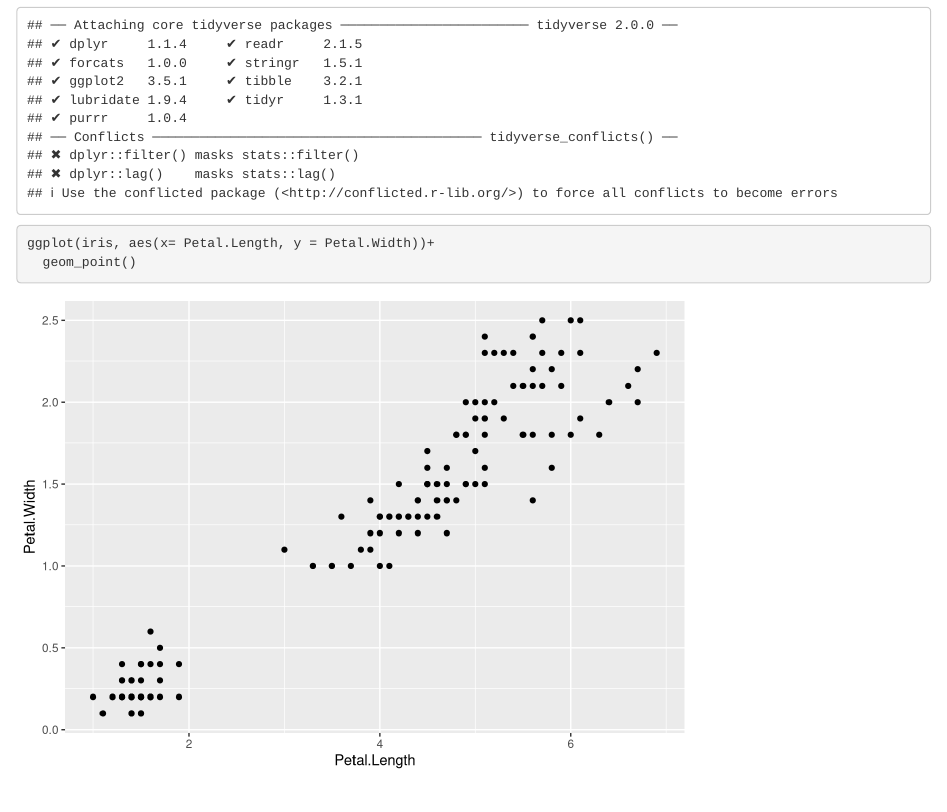
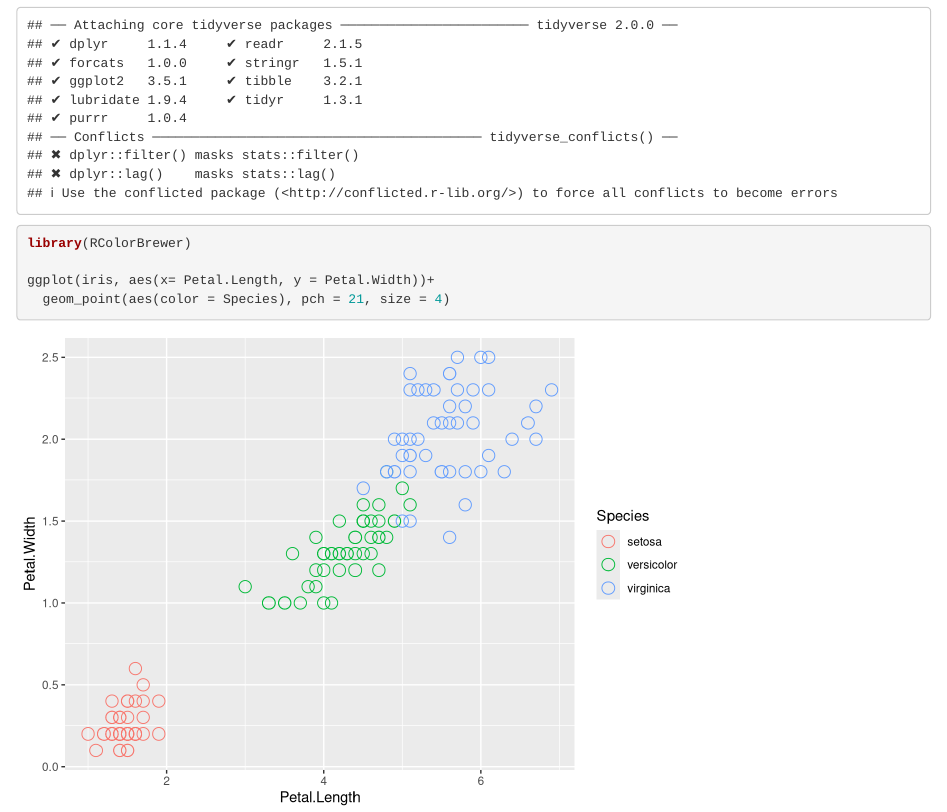
Before and after one commit to lilyzzhao/iris-graph, an R Markdown document (iris.Rmd): the page in a window 1100 px wide, from 170 px down. Rendered offline with R 4.5, knitr and Pandoc, with nearby package versions.

Commit message:
colors and style complete

````diff
--- a/iris.Rmd
+++ b/iris.Rmd
@@ -11,8 +11,10 @@ knitr::opts_chunk$set(echo = TRUE)
 
 ```{r}
 library(tidyverse)
+library(RColorBrewer)
 
 ggplot(iris, aes(x= Petal.Length, y = Petal.Width))+
-  geom_point()
+  geom_point(aes(color = Species), pch = 21, size = 4)
+
 
 ```
````
